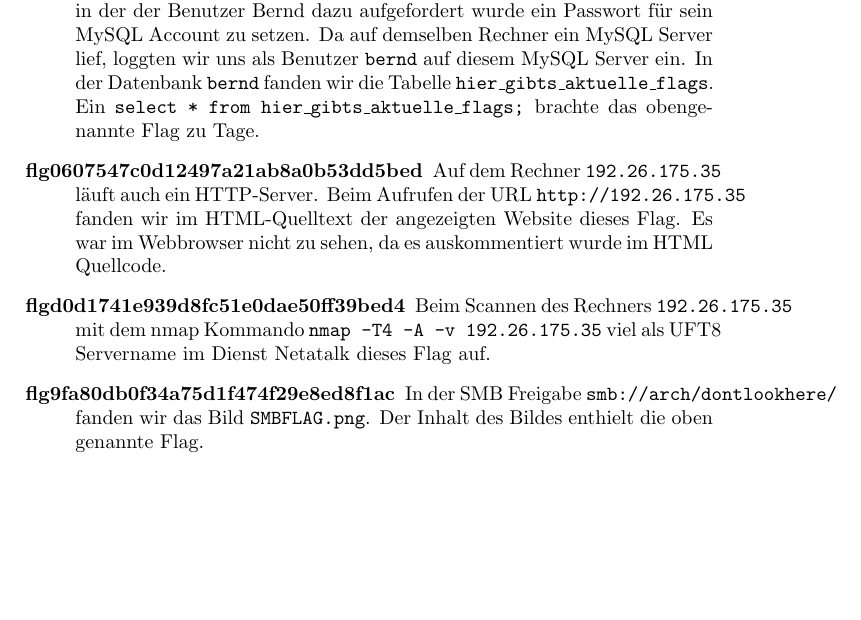
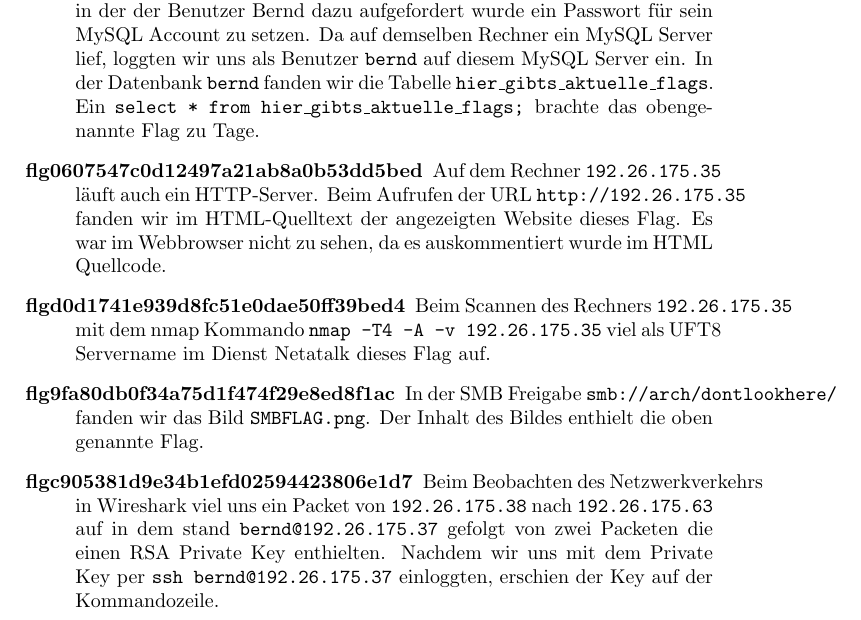
Before and after one commit to hikhvar/Hacking, a LaTeX document (Protokolle/0_protokoll.tex): part of page 4 of 4, cut so that both start at the same text, the shorter picture padded with empty space. Compiled offline with pdfLaTeX.

Commit message:
Addded the ssh flag.

```diff
--- a/Protokolle/0_protokoll.tex
+++ b/Protokolle/0_protokoll.tex
@@ -93,6 +93,7 @@
 	\item[flg0607547c0d12497a21ab8a0b53dd5bed] Auf dem Rechner \texttt{192.26.175.35} läuft auch ein HTTP-Server. Beim Aufrufen der URL \texttt{http://192.26.175.35} fanden wir im HTML-Quelltext der angezeigten Website dieses Flag. Es war im Webbrowser nicht zu sehen, da es auskommentiert wurde im HTML Quellcode.
 	\item[flgd0d1741e939d8fc51e0dae50ff39bed4] Beim Scannen des Rechners \texttt{192.26.175.35} mit dem nmap Kommando \texttt{nmap -T4 -A -v 192.26.175.35} viel als UFT8 Servername im Dienst Netatalk dieses Flag auf.
 	\item[flg9fa80db0f34a75d1f474f29e8ed8f1ac] In der SMB Freigabe \texttt{smb://arch/dontlookhere/} fanden wir das Bild \texttt{SMBFLAG.png}. Der Inhalt des Bildes enthielt die oben genannte Flag.
+	\item[flgc905381d9e34b1efd02594423806e1d7] Beim Beobachten des Netzwerkverkehrs in Wireshark viel uns ein Packet von \texttt{192.26.175.38} nach \texttt{192.26.175.63} auf in dem stand \texttt{bernd@192.26.175.37} gefolgt von zwei Packeten die einen RSA Private Key enthielten. Nachdem wir uns mit dem Private Key per \texttt{ssh bernd@192.26.175.37} einloggten, erschien der Key auf der Kommandozeile.
 \end{description}
 
 \end{document}
```
Also changed, not shown: Protokolle/0_protokoll.pdf.
